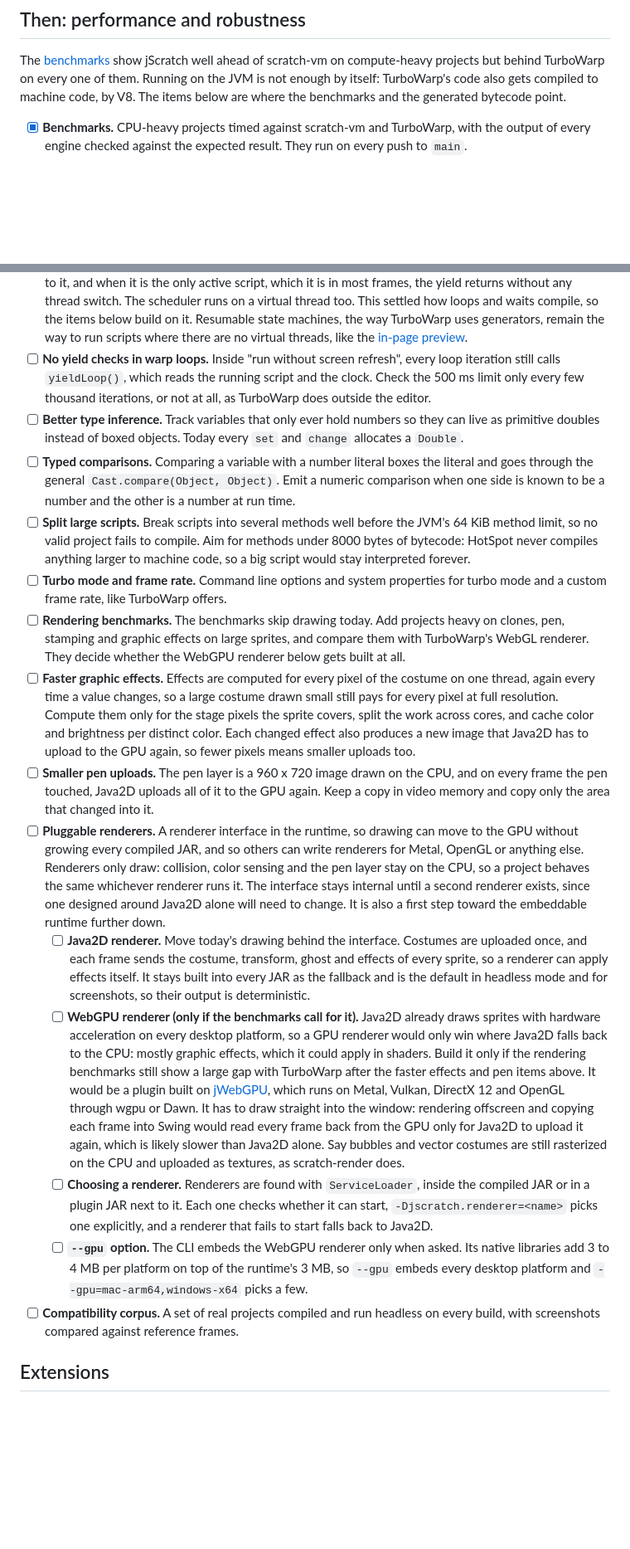
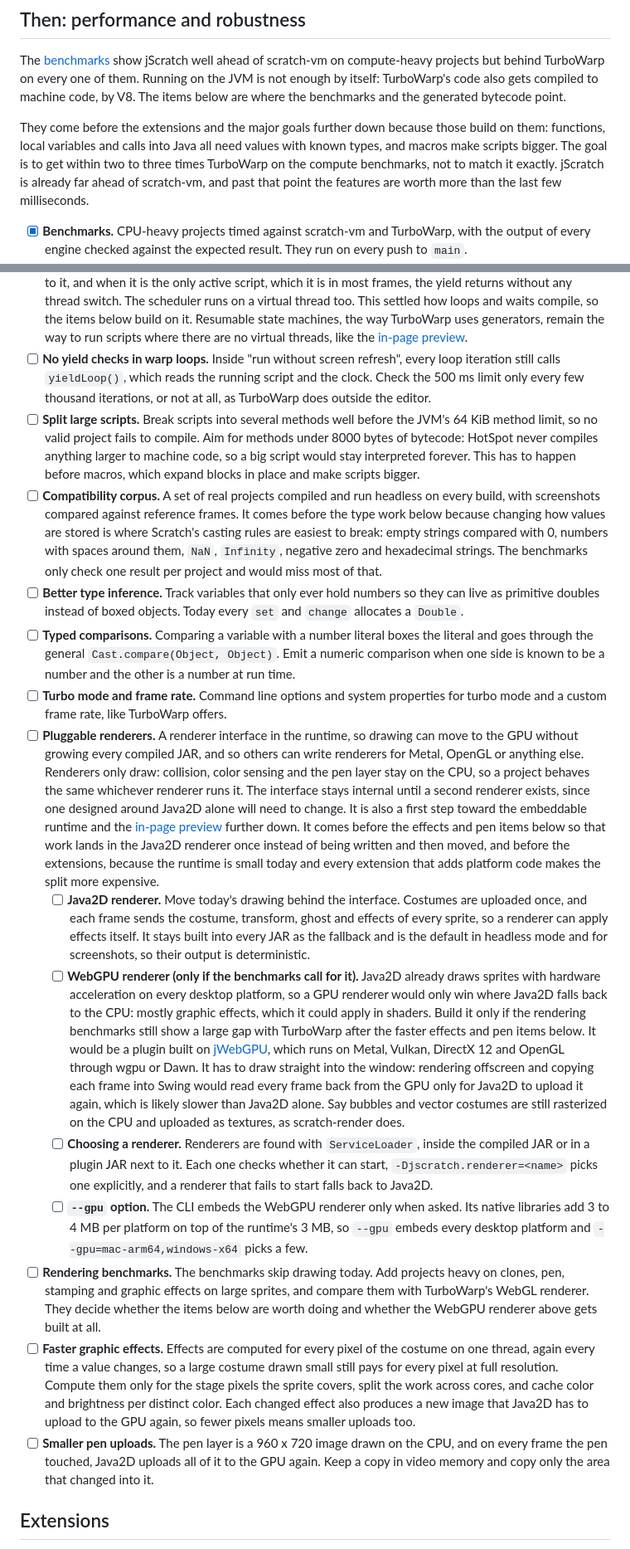
Before and after one commit to AstroBlocksMod/jScratch, a Markdown page: docs/roadmap.md, 2 parts joined by grey strips. Shown at 83% size. Rendered like a GitHub page; blank space fills up the shorter version.

Commit message:
reorder some roadmap items

```diff
--- a/docs/roadmap.md
+++ b/docs/roadmap.md
@@ -30,22 +30,24 @@ These are the gaps most likely to break a project downloaded from the Scratch we
 
 The [benchmarks](benchmarks.md) show jScratch well ahead of scratch-vm on compute-heavy projects but behind TurboWarp on every one of them. Running on the JVM is not enough by itself: TurboWarp's code also gets compiled to machine code, by V8. The items below are where the benchmarks and the generated bytecode point.
 
+They come before the extensions and the major goals further down because those build on them: functions, local variables and calls into Java all need values with known types, and macros make scripts bigger. The goal is to get within two to three times TurboWarp on the compute benchmarks, not to match it exactly. jScratch is already far ahead of scratch-vm, and past that point the features are worth more than the last few milliseconds.
+
 - [x] **Benchmarks.** CPU-heavy projects timed against scratch-vm and TurboWarp, with the output of every engine checked against the expected result. They run on every push to `main`.
 - [x] **Cheap yields between frames.** Every loop iteration outside "run without screen refresh" used to hand control from the scheduler thread to the script's virtual thread and back through two semaphores. That cost about 5 microseconds, while a yield costs about 45 nanoseconds in TurboWarp and 150 in scratch-vm, which made the `loops` benchmark about 120 times slower than TurboWarp. Scripts stay on virtual threads: the yielding script now asks the scheduler which script comes next and hands control straight to it, and when it is the only active script, which it is in most frames, the yield returns without any thread switch. The scheduler runs on a virtual thread too. This settled how loops and waits compile, so the items below build on it. Resumable state machines, the way TurboWarp uses generators, remain the way to run scripts where there are no virtual threads, like the [in-page preview](#playground).
 - [ ] **No yield checks in warp loops.** Inside "run without screen refresh", every loop iteration still calls `yieldLoop()`, which reads the running script and the clock. Check the 500 ms limit only every few thousand iterations, or not at all, as TurboWarp does outside the editor.
+- [ ] **Split large scripts.** Break scripts into several methods well before the JVM's 64 KiB method limit, so no valid project fails to compile. Aim for methods under 8000 bytes of bytecode: HotSpot never compiles anything larger to machine code, so a big script would stay interpreted forever. This has to happen before macros, which expand blocks in place and make scripts bigger.
+- [ ] **Compatibility corpus.** A set of real projects compiled and run headless on every build, with screenshots compared against reference frames. It comes before the type work below because changing how values are stored is where Scratch's casting rules are easiest to break: empty strings compared with 0, numbers with spaces around them, `NaN`, `Infinity`, negative zero and hexadecimal strings. The benchmarks only check one result per project and would miss most of that.
 - [ ] **Better type inference.** Track variables that only ever hold numbers so they can live as primitive doubles instead of boxed objects. Today every `set` and `change` allocates a `Double`.
 - [ ] **Typed comparisons.** Comparing a variable with a number literal boxes the literal and goes through the general `Cast.compare(Object, Object)`. Emit a numeric comparison when one side is known to be a number and the other is a number at run time.
-- [ ] **Split large scripts.** Break scripts into several methods well before the JVM's 64 KiB method limit, so no valid project fails to compile. Aim for methods under 8000 bytes of bytecode: HotSpot never compiles anything larger to machine code, so a big script would stay interpreted forever.
 - [ ] **Turbo mode and frame rate.** Command line options and system properties for turbo mode and a custom frame rate, like TurboWarp offers.
-- [ ] **Rendering benchmarks.** The benchmarks skip drawing today. Add projects heavy on clones, pen, stamping and graphic effects on large sprites, and compare them with TurboWarp's WebGL renderer. They decide whether the WebGPU renderer below gets built at all.
+- [ ] **Pluggable renderers.** A renderer interface in the runtime, so drawing can move to the GPU without growing every compiled JAR, and so others can write renderers for Metal, OpenGL or anything else. Renderers only draw: collision, color sensing and the pen layer stay on the CPU, so a project behaves the same whichever renderer runs it. The interface stays internal until a second renderer exists, since one designed around Java2D alone will need to change. It is also a first step toward the embeddable runtime and the [in-page preview](#playground) further down. It comes before the effects and pen items below so that work lands in the Java2D renderer once instead of being written and then moved, and before the extensions, because the runtime is small today and every extension that adds platform code makes the split more expensive.
+    - [ ] **Java2D renderer.** Move today's drawing behind the interface. Costumes are uploaded once, and each frame sends the costume, transform, ghost and effects of every sprite, so a renderer can apply effects itself. It stays built into every JAR as the fallback and is the default in headless mode and for screenshots, so their output is deterministic.
+    - [ ] **WebGPU renderer (only if the benchmarks call for it).** Java2D already draws sprites with hardware acceleration on every desktop platform, so a GPU renderer would only win where Java2D falls back to the CPU: mostly graphic effects, which it could apply in shaders. Build it only if the rendering benchmarks still show a large gap with TurboWarp after the faster effects and pen items below. It would be a plugin built on [jWebGPU](https://github.com/xpenatan/jWebGPU), which runs on Metal, Vulkan, DirectX 12 and OpenGL through wgpu or Dawn. It has to draw straight into the window: rendering offscreen and copying each frame into Swing would read every frame back from the GPU only for Java2D to upload it again, which is likely slower than Java2D alone. Say bubbles and vector costumes are still rasterized on the CPU and uploaded as textures, as scratch-render does.
+    - [ ] **Choosing a renderer.** Renderers are found with `ServiceLoader`, inside the compiled JAR or in a plugin JAR next to it. Each one checks whether it can start, `-Djscratch.renderer=<name>` picks one explicitly, and a renderer that fails to start falls back to Java2D.
+    - [ ] **`--gpu` option.** The CLI embeds the WebGPU renderer only when asked. Its native libraries add 3 to 4 MB per platform on top of the runtime's 3 MB, so `--gpu` embeds every desktop platform and `--gpu=mac-arm64,windows-x64` picks a few.
+- [ ] **Rendering benchmarks.** The benchmarks skip drawing today. Add projects heavy on clones, pen, stamping and graphic effects on large sprites, and compare them with TurboWarp's WebGL renderer. They decide whether the items below are worth doing and whether the WebGPU renderer above gets built at all.
 - [ ] **Faster graphic effects.** Effects are computed for every pixel of the costume on one thread, again every time a value changes, so a large costume drawn small still pays for every pixel at full resolution. Compute them only for the stage pixels the sprite covers, split the work across cores, and cache color and brightness per distinct color. Each changed effect also produces a new image that Java2D has to upload to the GPU again, so fewer pixels means smaller uploads too.
 - [ ] **Smaller pen uploads.** The pen layer is a 960 x 720 image drawn on the CPU, and on every frame the pen touched, Java2D uploads all of it to the GPU again. Keep a copy in video memory and copy only the area that changed into it.
-- [ ] **Pluggable renderers.** A renderer interface in the runtime, so drawing can move to the GPU without growing every compiled JAR, and so others can write renderers for Metal, OpenGL or anything else. Renderers only draw: collision, color sensing and the pen layer stay on the CPU, so a project behaves the same whichever renderer runs it. The interface stays internal until a second renderer exists, since one designed around Java2D alone will need to change. It is also a first step toward the embeddable runtime further down.
-    - [ ] **Java2D renderer.** Move today's drawing behind the interface. Costumes are uploaded once, and each frame sends the costume, transform, ghost and effects of every sprite, so a renderer can apply effects itself. It stays built into every JAR as the fallback and is the default in headless mode and for screenshots, so their output is deterministic.
-    - [ ] **WebGPU renderer (only if the benchmarks call for it).** Java2D already draws sprites with hardware acceleration on every desktop platform, so a GPU renderer would only win where Java2D falls back to the CPU: mostly graphic effects, which it could apply in shaders. Build it only if the rendering benchmarks still show a large gap with TurboWarp after the faster effects and pen items above. It would be a plugin built on [jWebGPU](https://github.com/xpenatan/jWebGPU), which runs on Metal, Vulkan, DirectX 12 and OpenGL through wgpu or Dawn. It has to draw straight into the window: rendering offscreen and copying each frame into Swing would read every frame back from the GPU only for Java2D to upload it again, which is likely slower than Java2D alone. Say bubbles and vector costumes are still rasterized on the CPU and uploaded as textures, as scratch-render does.
-    - [ ] **Choosing a renderer.** Renderers are found with `ServiceLoader`, inside the compiled JAR or in a plugin JAR next to it. Each one checks whether it can start, `-Djscratch.renderer=<name>` picks one explicitly, and a renderer that fails to start falls back to Java2D.
-    - [ ] **`--gpu` option.** The CLI embeds the WebGPU renderer only when asked. Its native libraries add 3 to 4 MB per platform on top of the runtime's 3 MB, so `--gpu` embeds every desktop platform and `--gpu=mac-arm64,windows-x64` picks a few.
-- [ ] **Compatibility corpus.** A set of real projects compiled and run headless on every build, with screenshots compared against reference frames.
 
 ## Extensions
 
```
